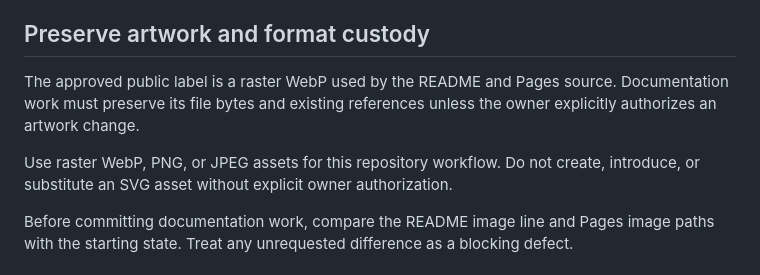
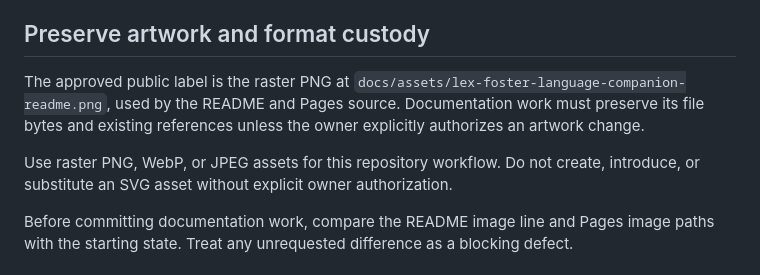
Before and after one commit to Stunspot/lex-foster-language-companion, a Markdown page: release-v0.1.0/docs/MAINTENANCE.md, the part around the change. Drawn GitHub-style.

Commit message:
Record PNG artwork custody

```diff
--- a/release-v0.1.0/docs/MAINTENANCE.md
+++ b/release-v0.1.0/docs/MAINTENANCE.md
@@ -53,9 +53,9 @@ Review the estate before every public release and at least every 90 days while t
 
 ## Preserve artwork and format custody
 
-The approved public label is a raster WebP used by the README and Pages source. Documentation work must preserve its file bytes and existing references unless the owner explicitly authorizes an artwork change.
+The approved public label is the raster PNG at `docs/assets/lex-foster-language-companion-readme.png`, used by the README and Pages source. Documentation work must preserve its file bytes and existing references unless the owner explicitly authorizes an artwork change.
 
-Use raster WebP, PNG, or JPEG assets for this repository workflow. Do not create, introduce, or substitute an SVG asset without explicit owner authorization.
+Use raster PNG, WebP, or JPEG assets for this repository workflow. Do not create, introduce, or substitute an SVG asset without explicit owner authorization.
 
 Before committing documentation work, compare the README image line and Pages image paths with the starting state. Treat any unrequested difference as a blocking defect.
 
```
